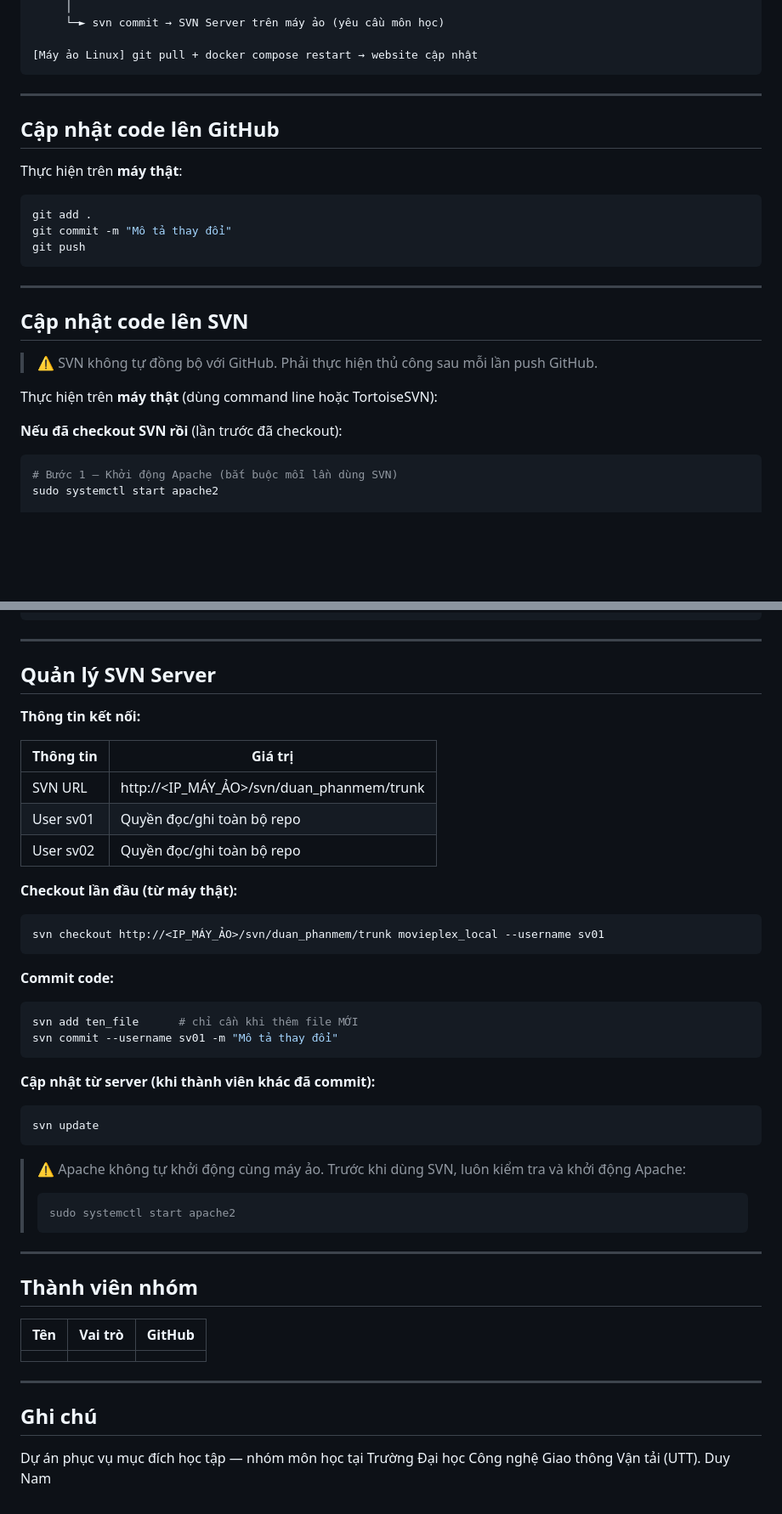
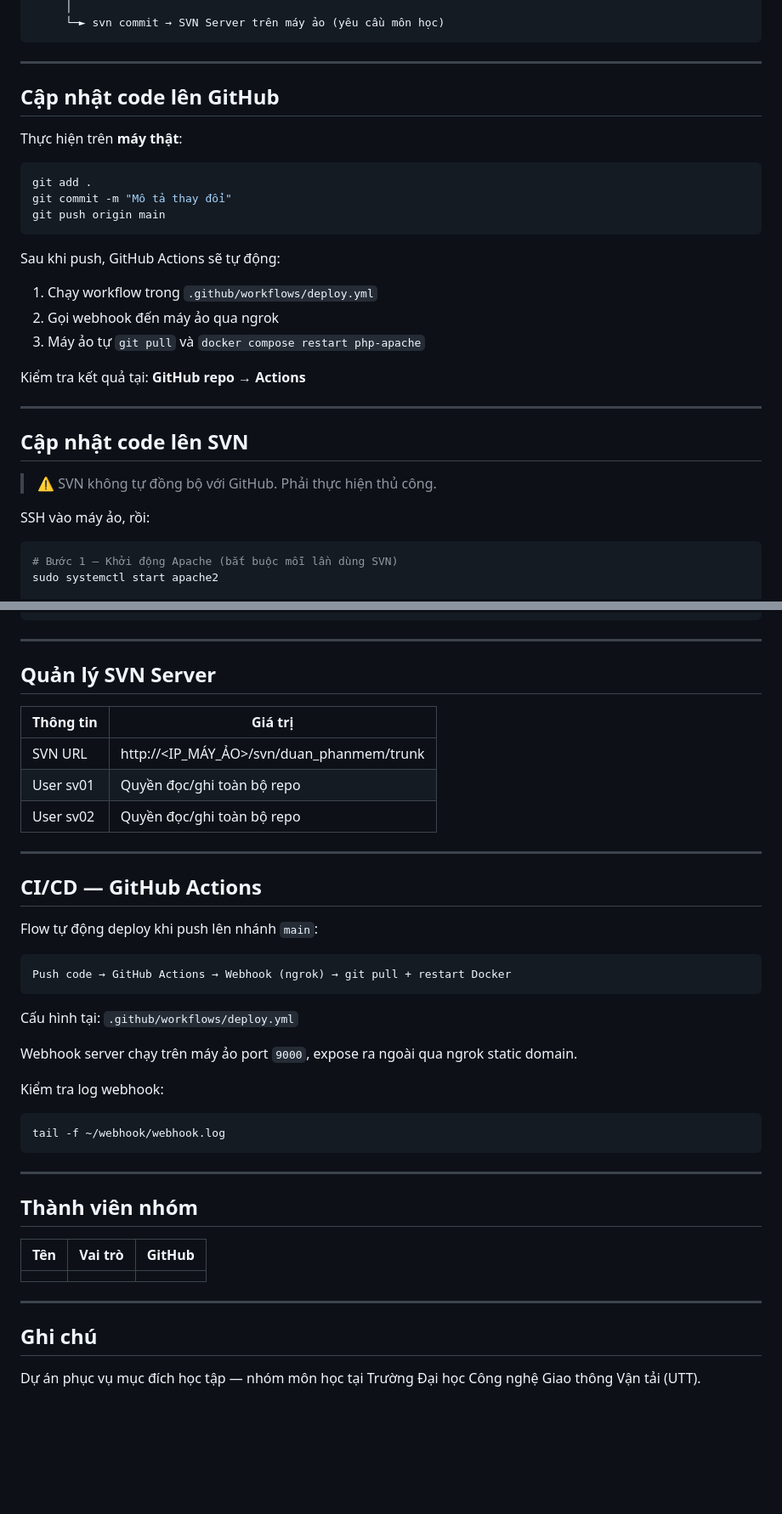
Before and after one commit to DuyNam169/MoviePlex-Platform, a Markdown page: README.md, 2 parts joined by grey strips. Shown at 85% size. Rendered like a GitHub page; blank space fills up the shorter version.

````diff
--- a/README.md
+++ b/README.md
@@ -164,7 +228,5 @@ Mỗi thành viên code trên máy thật, GitHub là kho chính. SVN dùng đ
      │
      └─► svn commit → SVN Server trên máy ảo (yêu cầu môn học)
-
-[Máy ảo Linux] git pull + docker compose restart → website cập nhật
 ```
 
 ---
@@ -176,18 +238,23 @@ Thực hiện trên **máy thật**:
 ```bash
 git add .
 git commit -m "Mô tả thay đổi"
-git push
+git push origin main
 ```
+
+Sau khi push, GitHub Actions sẽ tự động:
+1. Chạy workflow trong `.github/workflows/deploy.yml`
+2. Gọi webhook đến máy ảo qua ngrok
+3. Máy ảo tự `git pull` và `docker compose restart php-apache`
+
+Kiểm tra kết quả tại: **GitHub repo → Actions**
 
 ---
 
 ## Cập nhật code lên SVN
 
-> ⚠️ SVN không tự đồng bộ với GitHub. Phải thực hiện thủ công sau mỗi lần push GitHub.
+> ⚠️ SVN không tự đồng bộ với GitHub. Phải thực hiện thủ công.
 
-Thực hiện trên **máy thật** (dùng command line hoặc TortoiseSVN):
-
-**Nếu đã checkout SVN rồi** (lần trước đã checkout):
+SSH vào máy ảo, rồi:
 
 ```bash
 # Bước 1 — Khởi động Apache (bắt buộc mỗi lần dùng SVN)
@@ -302,38 +331,31 @@ exit            # thoát
 
 ## Quản lý SVN Server
 
-**Thông tin kết nối:**
-
 | Thông tin | Giá trị |
 | --------- | ------- |
 | SVN URL   | http://<IP_MÁY_ẢO>/svn/duan_phanmem/trunk |
 | User sv01 | Quyền đọc/ghi toàn bộ repo |
 | User sv02 | Quyền đọc/ghi toàn bộ repo |
 
-**Checkout lần đầu (từ máy thật):**
+---
+
+## CI/CD — GitHub Actions
+
+Flow tự động deploy khi push lên nhánh `main`:
+
+```
+Push code → GitHub Actions → Webhook (ngrok) → git pull + restart Docker
+```
+
+Cấu hình tại: `.github/workflows/deploy.yml`
+
+Webhook server chạy trên máy ảo port `9000`, expose ra ngoài qua ngrok static domain.
+
+Kiểm tra log webhook:
 
 ```bash
-svn checkout http://<IP_MÁY_ẢO>/svn/duan_phanmem/trunk movieplex_local --username sv01
+tail -f ~/webhook/webhook.log
 ```
-
-**Commit code:**
-
-```bash
-svn add ten_file      # chỉ cần khi thêm file MỚI
-svn commit --username sv01 -m "Mô tả thay đổi"
-```
-
-**Cập nhật từ server (khi thành viên khác đã commit):**
-
-```bash
-svn update
-```
-
-> ⚠️ Apache không tự khởi động cùng máy ảo. Trước khi dùng SVN, luôn kiểm tra và khởi động Apache:
->
-> ```bash
-> sudo systemctl start apache2
-> ```
 
 ---
 
@@ -347,4 +369,4 @@ svn update
 
 ## Ghi chú
 
-Dự án phục vụ mục đích học tập — nhóm môn học tại Trường Đại học Công nghệ Giao thông Vận tải (UTT). Duy Nam
+Dự án phục vụ mục đích học tập — nhóm môn học tại Trường Đại học Công nghệ Giao thông Vận tải (UTT).
````
Also changed, not shown: other parts of README.md (+95 -69 lines).
